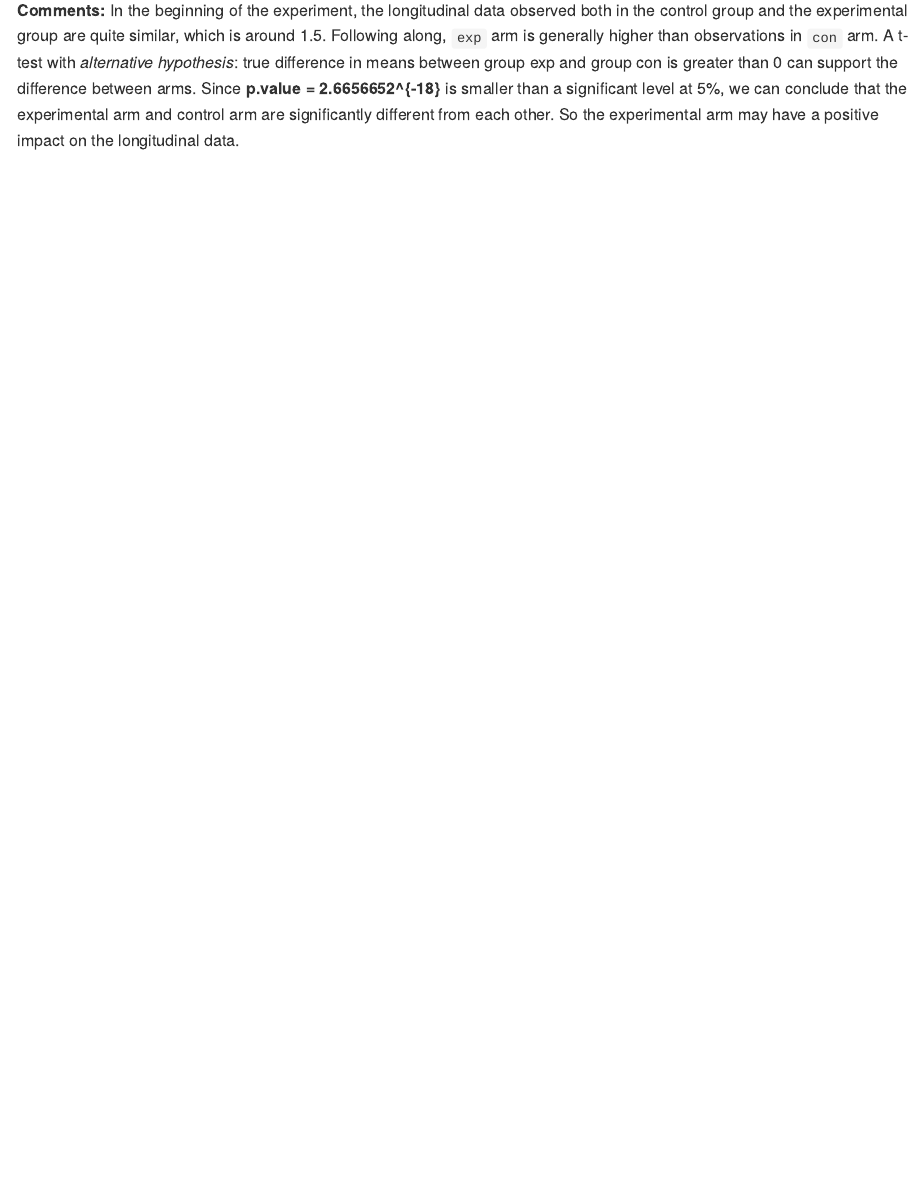
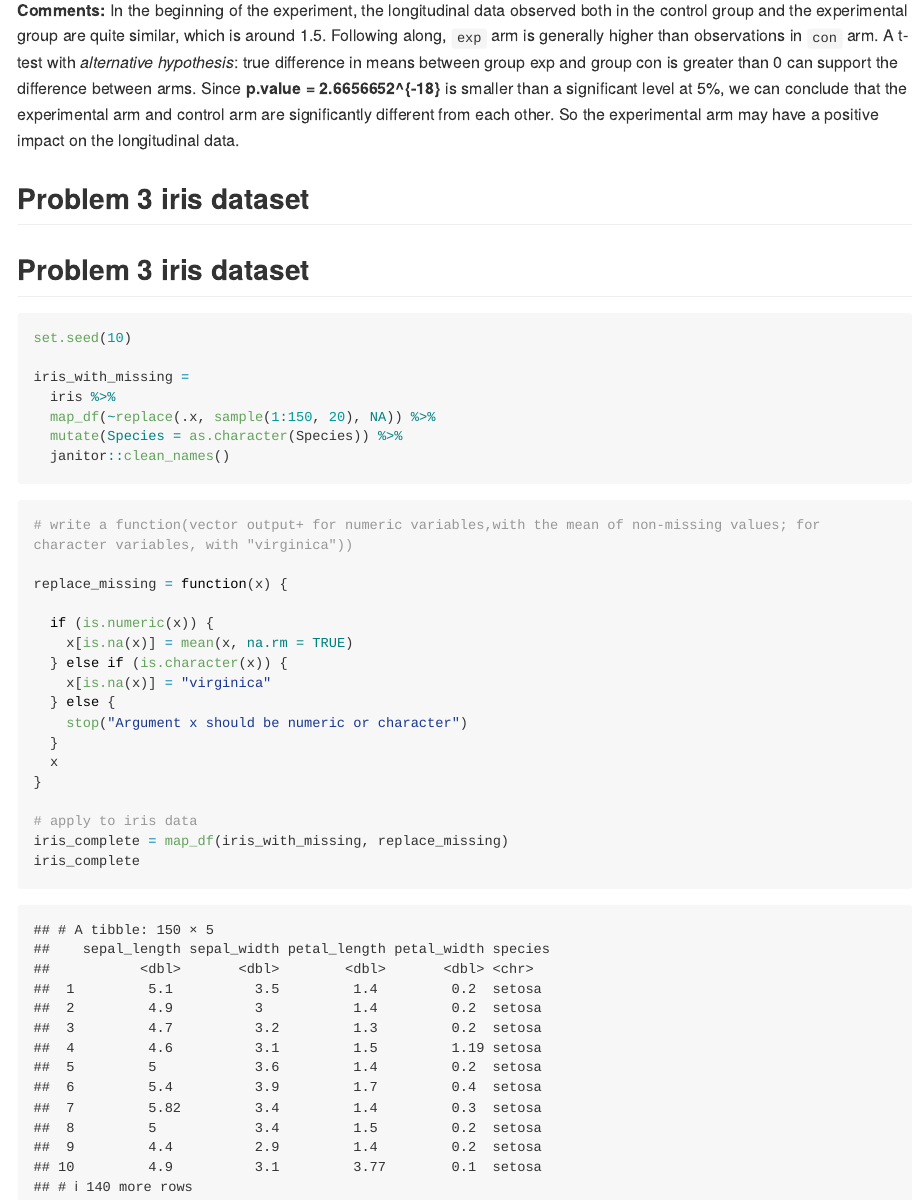
Before and after one commit to alex32yjl/p8105_hw5_yl4923, an R Markdown document (p8105_hw5_yl4923.Rmd): the page in a window 1100 px wide, from 4100 px down. Rendered offline with R 4.5, knitr and Pandoc, with nearby package versions; some code elsewhere in the file could not run offline; long lines of code are wrapped; column names are cleaned by a stand-in for the janitor package.

Commit message:
Problem_3: NA filling function and new iris data

````diff
--- a/p8105_hw5_yl4923.Rmd
+++ b/p8105_hw5_yl4923.Rmd
@@ -145,3 +145,35 @@ exp_df %>%
   )
 ```
 **Comments:** In the beginning of the experiment, the longitudinal data observed both in the control group and the experimental group are quite similar, which is around 1.5. Following along, `exp` arm is generally higher than observations in `con` arm. A t-test with _alternative hypothesis_: true difference in means between group exp and group con is greater than 0 can support the difference between arms. Since **p.value = `r t.test(observation ~ arm, data = exp_df, alternative = "greater")$p.value`** is smaller than a significant level at 5%, we can conclude that the experimental arm and control arm are significantly different from each other. So the experimental arm may have a positive impact on the longitudinal data.
+
+## Problem 3 iris dataset
+## Problem 3 iris dataset
+```{r}
+set.seed(10)
+
+iris_with_missing =
+  iris %>%
+  map_df(~replace(.x, sample(1:150, 20), NA)) %>%
+  mutate(Species = as.character(Species)) %>%
+  janitor::clean_names()
+```
+
+```{r function}
+# write a function(vector output+ for numeric variables,with the mean of non-missing values; for character variables, with "virginica"))
+
+replace_missing = function(x) {
+
+  if (is.numeric(x)) {
+    x[is.na(x)] = mean(x, na.rm = TRUE)
+  } else if (is.character(x)) {
+    x[is.na(x)] = "virginica"
+  } else {
+    stop("Argument x should be numeric or character")
+  }
+  x
+}
+
+# apply to iris data
+iris_complete = map_df(iris_with_missing, replace_missing)
+iris_complete
+```
````
